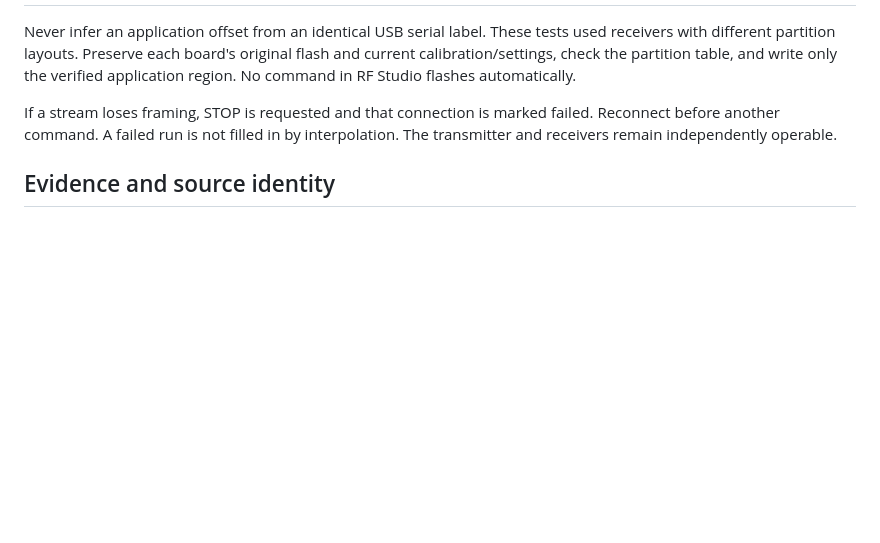
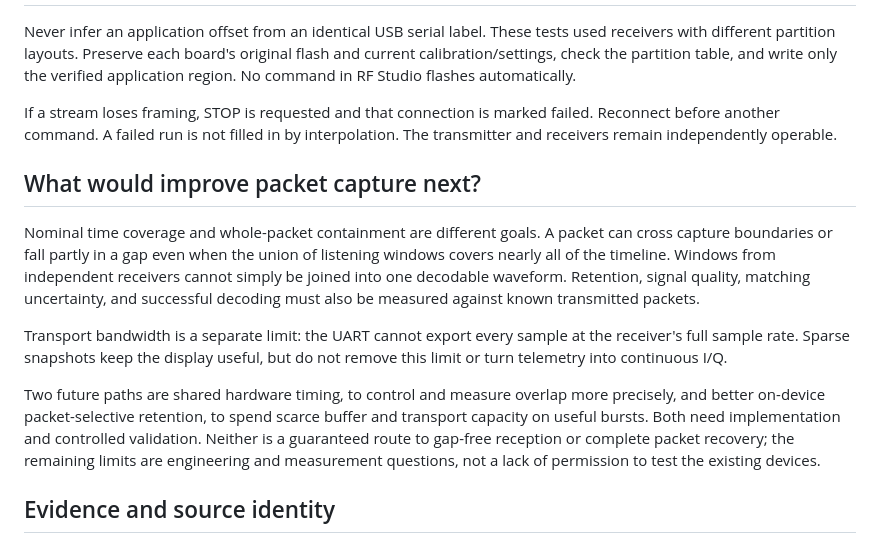
Before and after one commit to jaykobdetar/esp32-sdr-workbench, a Markdown page: docs/continuous-dual-receivers.md, the part around the change. GitHub-like rendering; blank space fills up the shorter version.

```diff
--- a/docs/continuous-dual-receivers.md
+++ b/docs/continuous-dual-receivers.md
@@ -105,6 +105,26 @@ If a stream loses framing, STOP is requested and that connection is marked faile
 Reconnect before another command. A failed run is not filled in by interpolation.
 The transmitter and receivers remain independently operable.
 
+## What would improve packet capture next?
+
+Nominal time coverage and whole-packet containment are different goals. A packet
+can cross capture boundaries or fall partly in a gap even when the union of
+listening windows covers nearly all of the timeline. Windows from independent
+receivers cannot simply be joined into one decodable waveform. Retention,
+signal quality, matching uncertainty, and successful decoding must also be
+measured against known transmitted packets.
+
+Transport bandwidth is a separate limit: the UART cannot export every sample at
+the receiver's full sample rate. Sparse snapshots keep the display useful, but
+do not remove this limit or turn telemetry into continuous I/Q.
+
+Two future paths are shared hardware timing, to control and measure overlap more
+precisely, and better on-device packet-selective retention, to spend scarce
+buffer and transport capacity on useful bursts. Both need implementation and
+controlled validation. Neither is a guaranteed route to gap-free reception or
+complete packet recovery; the remaining limits are engineering and measurement
+questions, not a lack of permission to test the existing devices.
+
 ## Evidence and source identity
 
 Use the [streaming evaluation index](evidence/dual-stream-evaluation/README.md) for accepted measurements, unsuccessful candidates, binary identities and caveats. The [RF Studio guide](rf-studio.md) explains the interactive controls. Studio streams start independently; they do not perform the RF-clock alignment and staggered scheduling of this explicit campaign. No current installation state or performance result should be inferred from the source branch name.
```
Also changed, not shown: README.md (+4 -2 lines), docs/rf-studio-hardware.png (added).
